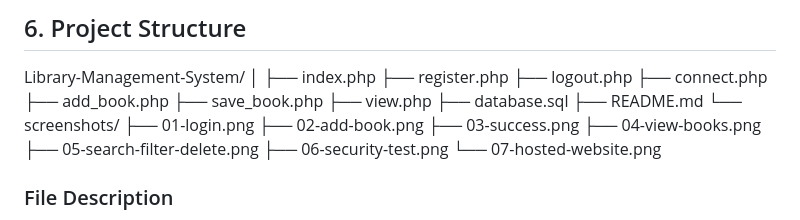
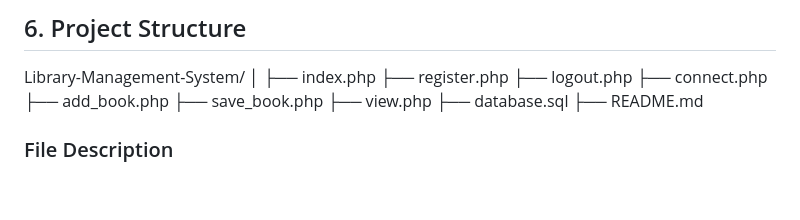
Before and after one commit to ashwinikavle5/Library-Management-System, a Markdown page: README.md, the part around the change. Rendered like a GitHub page; blank space fills up the shorter version.

```diff
--- a/README.md
+++ b/README.md
@@ -69,14 +69,6 @@ Library-Management-System/
 ├── view.php
 ├── database.sql
 ├── README.md
-└── screenshots/
-    ├── 01-login.png
-    ├── 02-add-book.png
-    ├── 03-success.png
-    ├── 04-view-books.png
-    ├── 05-search-filter-delete.png
-    ├── 06-security-test.png
-    └── 07-hosted-website.png
 
 ### File Description
 
```
